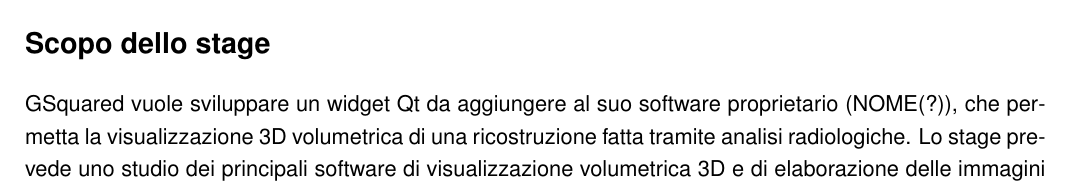
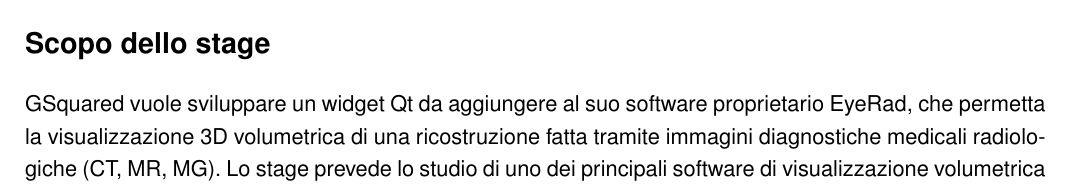
Before and after one commit to ScrappyCocco/StageETesi, a LaTeX document (1-PianoDiLavoroStage/PianoDiLavoro.tex, which reads 1-PianoDiLavoroStage/Template/Sezioni/ScopoStage.tex): part of page 2 of 5, cut so that both start at the same text. Compiled offline with pdfLaTeX; a LaTeX package or settings file that is missing is left out.

Commit message:
Update scopo stage

```diff
--- a/1-PianoDiLavoroStage/Template/Sezioni/ScopoStage.tex
+++ b/1-PianoDiLavoroStage/Template/Sezioni/ScopoStage.tex
@@ -3,4 +3,4 @@
 %----------------------------------------------------------------------------------------
 \section*{Scopo dello stage}
 % Personalizzare inserendo lo scopo dello stage, cioè una breve descrizione
-GSquared vuole sviluppare un widget Qt da aggiungere al suo software proprietario (NOME(?)), che permetta la visualizzazione 3D volumetrica di una ricostruzione fatta tramite analisi radiologiche. Lo stage prevede uno studio dei principali software di visualizzazione volumetrica 3D e di elaborazione delle immagini radiologiche. In seguito sarà sviluppato tale widget…(?)
+GSquared vuole sviluppare un widget Qt da aggiungere al suo software proprietario EyeRad, che permetta la visualizzazione 3D volumetrica di una ricostruzione fatta tramite immagini diagnostiche medicali radiologiche (CT, MR, MG). Lo stage prevede lo studio di uno dei principali software di visualizzazione volumetrica 3D e di elaborazione delle immagini a cui seguirà una fase di realizzazione di un widget QT e di una piccola applicazione di prova che permetterà di caricare i volumi medicali in formato DICOM e di visualizzarli in modo interattivo.
```
Also changed, not shown: 1 other file.
